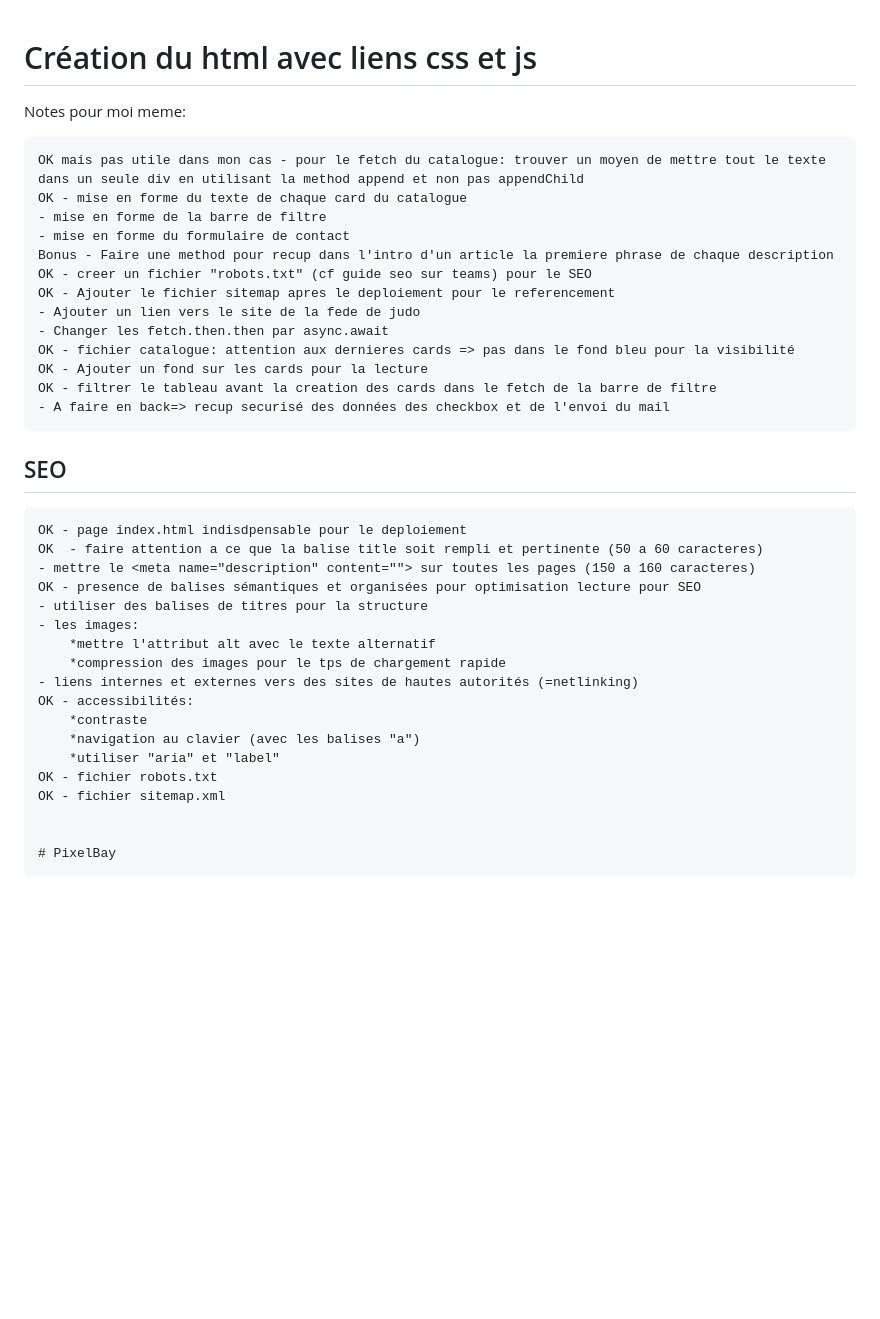
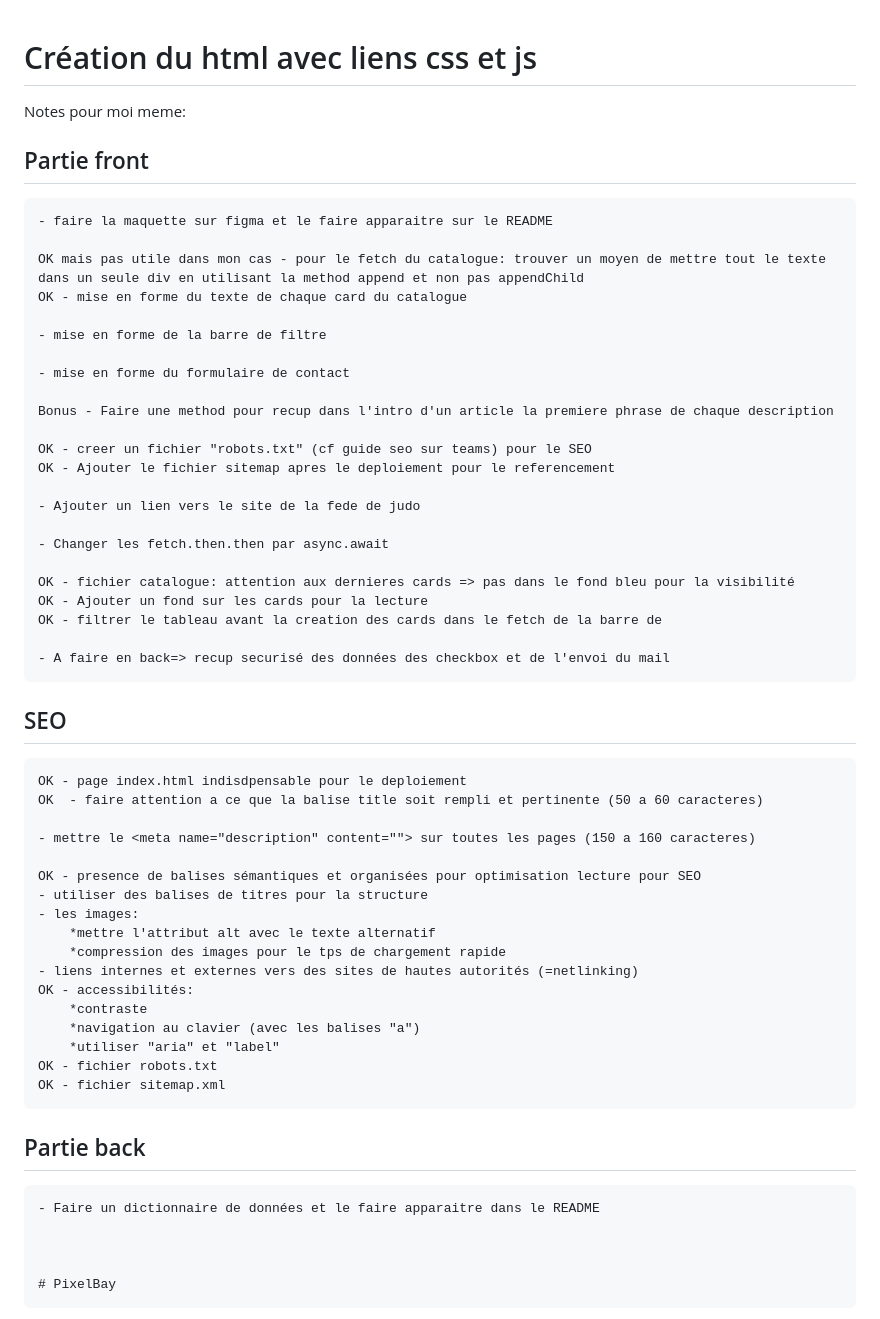
Before and after one commit to Melichoux/CSM-Fight-Team, a Markdown page: Memo.md, the part around the change. GitHub-like rendering; blank space fills up the shorter version.

Commit message:
MaJ du readme

```diff
--- a/Memo.md
+++ b/Memo.md
@@ -20,18 +20,29 @@
 
 Notes pour moi meme:
 
+## Partie front
+    - faire la maquette sur figma et le faire apparaitre sur le README
+
     OK mais pas utile dans mon cas - pour le fetch du catalogue: trouver un moyen de mettre tout le texte dans un seule div en utilisant la method append et non pas appendChild
     OK - mise en forme du texte de chaque card du catalogue
+
     - mise en forme de la barre de filtre
+
     - mise en forme du formulaire de contact
+
     Bonus - Faire une method pour recup dans l'intro d'un article la premiere phrase de chaque description
+
     OK - creer un fichier "robots.txt" (cf guide seo sur teams) pour le SEO
     OK - Ajouter le fichier sitemap apres le deploiement pour le referencement
+
     - Ajouter un lien vers le site de la fede de judo
+
     - Changer les fetch.then.then par async.await
+
     OK - fichier catalogue: attention aux dernieres cards => pas dans le fond bleu pour la visibilité
     OK - Ajouter un fond sur les cards pour la lecture
-    OK - filtrer le tableau avant la creation des cards dans le fetch de la barre de filtre
+    OK - filtrer le tableau avant la creation des cards dans le fetch de la barre de
+
     - A faire en back=> recup securisé des données des checkbox et de l'envoi du mail
 
 
@@ -39,7 +50,9 @@ Notes pour moi meme:
 
     OK - page index.html indisdpensable pour le deploiement
     OK  - faire attention a ce que la balise title soit rempli et pertinente (50 a 60 caracteres)
+
     - mettre le <meta name="description" content=""> sur toutes les pages (150 a 160 caracteres)
+
     OK - presence de balises sémantiques et organisées pour optimisation lecture pour SEO
     - utiliser des balises de titres pour la structure
     - les images:
@@ -52,6 +65,11 @@ Notes pour moi meme:
         *utiliser "aria" et "label"
     OK - fichier robots.txt
     OK - fichier sitemap.xml
+
+## Partie back
+
+    - Faire un dictionnaire de données et le faire apparaitre dans le README
+
 
 
     # PixelBay
```
